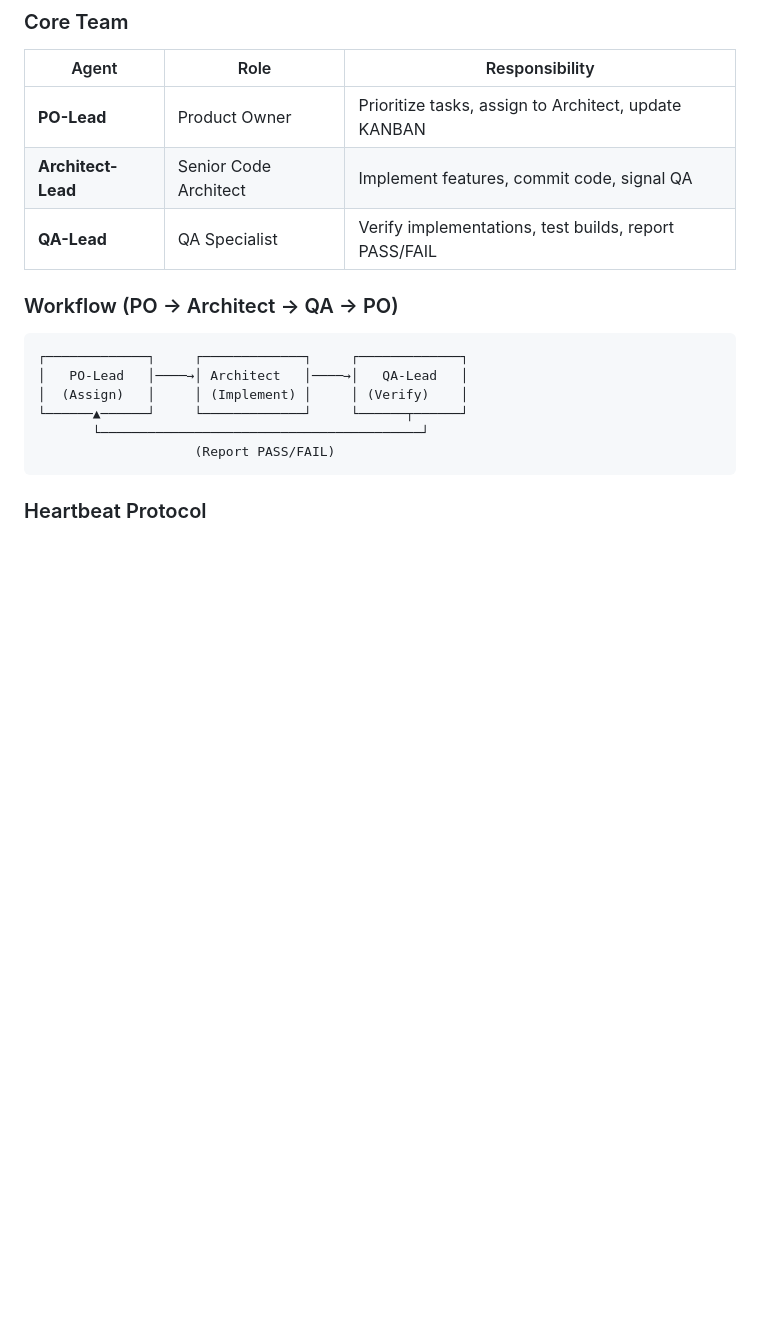
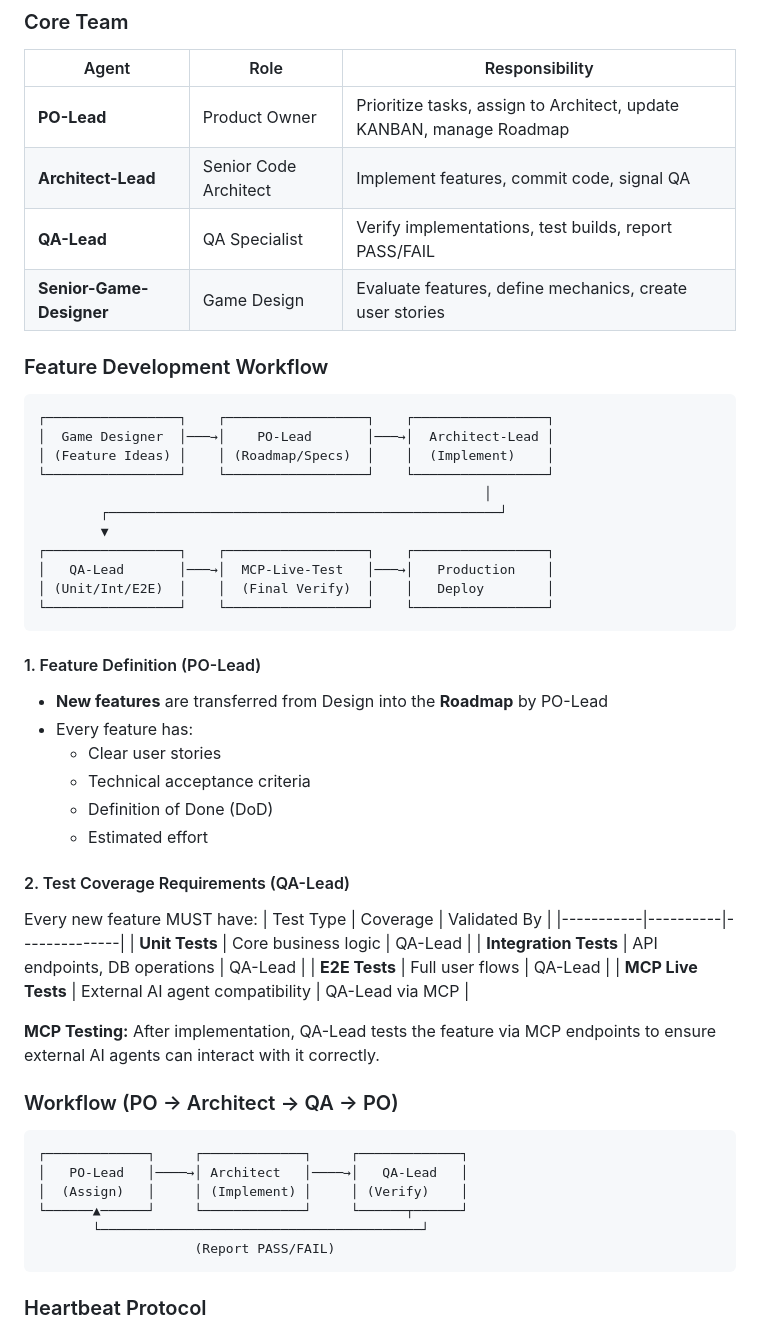
Before and after one commit to DomEscobar/EmpoweredPixels, a Markdown page: AGENTS.md, the part around one of its changes. GitHub-like rendering; blank space fills up the shorter version.

Commit message:
docs: Update AGENTS.md with Feature Development Workflow and Game Designer role - Added Senior-Game-Designer to core team - Defined complete feature development workflow - Added test coverage requirements (Unit/Integration/E2E/MCP) - Documented PO-Lead responsibility for Roadmap management

````diff
--- a/AGENTS.md
+++ b/AGENTS.md
@@ -9,9 +9,45 @@ This file captures agent conventions and a running log of AI-driven changes.
 ### Core Team
 | Agent | Role | Responsibility |
 |-------|------|----------------|
-| **PO-Lead** | Product Owner | Prioritize tasks, assign to Architect, update KANBAN |
+| **PO-Lead** | Product Owner | Prioritize tasks, assign to Architect, update KANBAN, manage Roadmap |
 | **Architect-Lead** | Senior Code Architect | Implement features, commit code, signal QA |
 | **QA-Lead** | QA Specialist | Verify implementations, test builds, report PASS/FAIL |
+| **Senior-Game-Designer** | Game Design | Evaluate features, define mechanics, create user stories |
+
+### Feature Development Workflow
+
+```
+┌─────────────────┐    ┌──────────────────┐    ┌─────────────────┐
+│  Game Designer  │───→│    PO-Lead       │───→│  Architect-Lead │
+│ (Feature Ideas) │    │ (Roadmap/Specs)  │    │  (Implement)    │
+└─────────────────┘    └──────────────────┘    └─────────────────┘
+                                                         │
+        ┌──────────────────────────────────────────────────┘
+        ▼
+┌─────────────────┐    ┌──────────────────┐    ┌─────────────────┐
+│   QA-Lead       │───→│  MCP-Live-Test   │───→│   Production    │
+│ (Unit/Int/E2E)  │    │  (Final Verify)  │    │   Deploy        │
+└─────────────────┘    └──────────────────┘    └─────────────────┘
+```
+
+#### 1. Feature Definition (PO-Lead)
+- **New features** are transferred from Design into the **Roadmap** by PO-Lead
+- Every feature has:
+  - Clear user stories
+  - Technical acceptance criteria
+  - Definition of Done (DoD)
+  - Estimated effort
+
+#### 2. Test Coverage Requirements (QA-Lead)
+Every new feature MUST have:
+| Test Type | Coverage | Validated By |
+|-----------|----------|--------------|
+| **Unit Tests** | Core business logic | QA-Lead |
+| **Integration Tests** | API endpoints, DB operations | QA-Lead |
+| **E2E Tests** | Full user flows | QA-Lead |
+| **MCP Live Tests** | External AI agent compatibility | QA-Lead via MCP |
+
+**MCP Testing:** After implementation, QA-Lead tests the feature via MCP endpoints to ensure external AI agents can interact with it correctly.
 
 ### Workflow (PO → Architect → QA → PO)
 ```
````
Also changed, not shown: other parts of AGENTS.md (+20 -0 lines).
